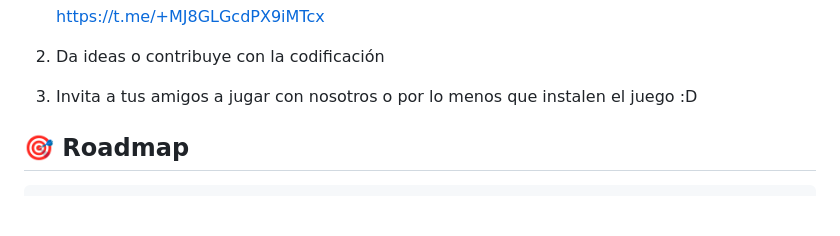
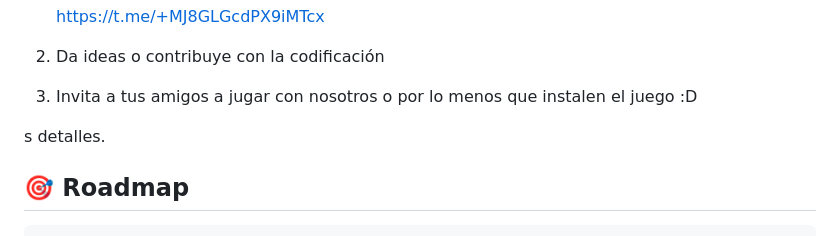
Before and after one commit to phylossopho/art-manager-v1.3.8, a Markdown page: README.md, the part around the change. Drawn GitHub-style; blank space fills up the shorter version.

Commit message:
Revert "Merge branch 'main' of https://github.com/phylossopho/art-manager-v1.3.8"
This reverts commit 786feaff5d0fa9b7d5f7b9acd468fb55a5513d02, reversing
changes made to 1e82a87727a18e6226d5f215d688f5c950f7fd5a.

```diff
--- a/README.md
+++ b/README.md
@@ -137,6 +137,7 @@ Si quieres contribuir al proyecto:
 
 3. Invita a tus amigos a jugar con nosotros o por lo menos que instalen el juego :D
 
+s detalles.
 
 ## 🎯 Roadmap
 
```
